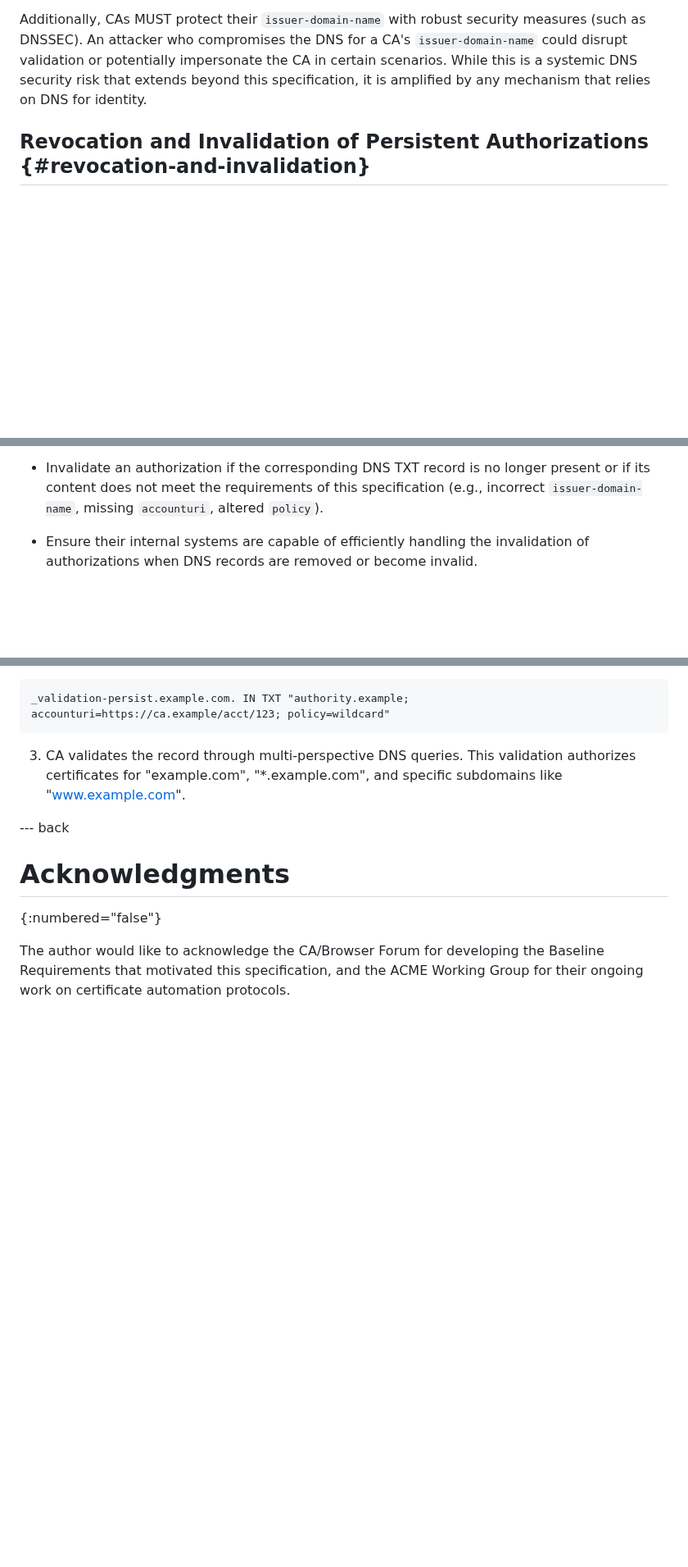
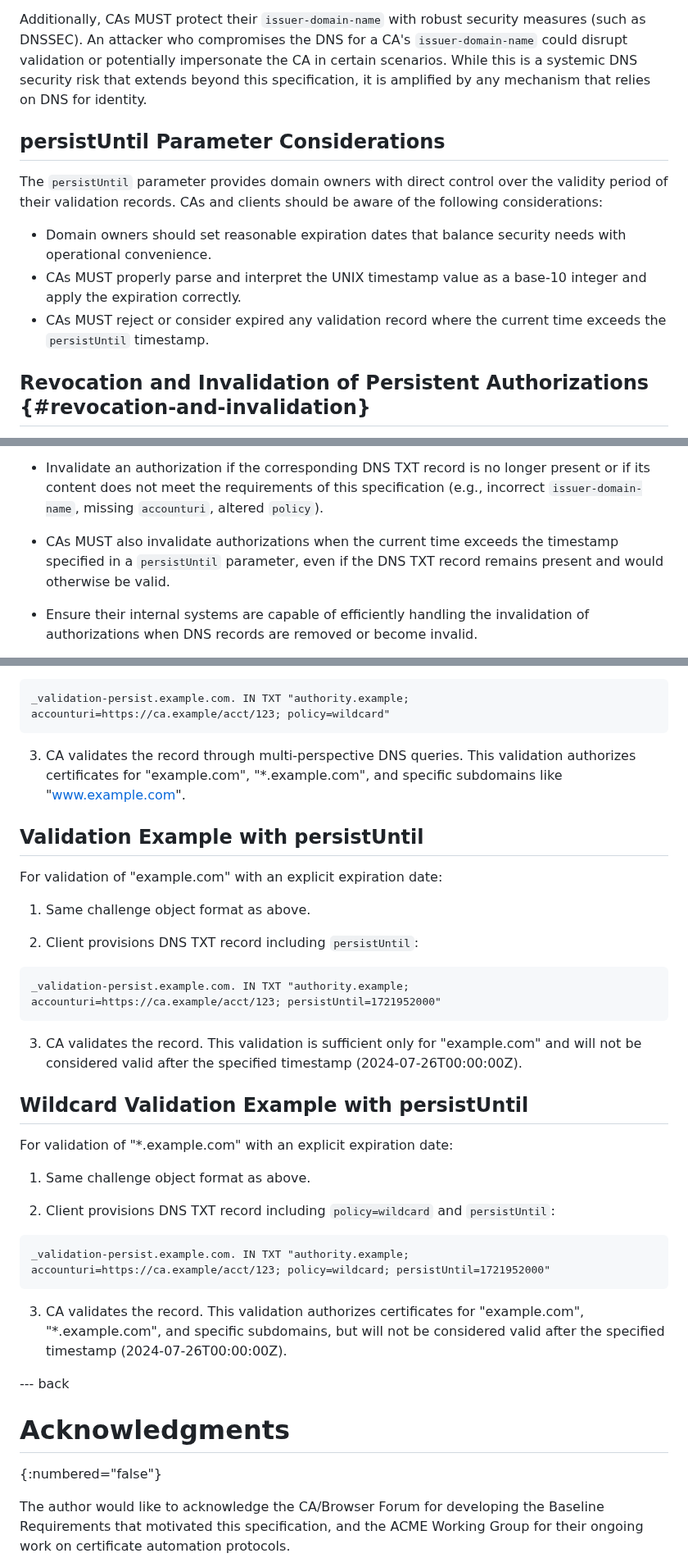
Before and after one commit to sheurich/draft-sheurich-acme-dns-persist, a Markdown page: draft-sheurich-acme-dns-persist.md, 3 parts joined by grey strips. Shown at 82% size. Rendered like a GitHub page; blank space fills up the shorter version.

Commit message:
feat: Add persistUntil parameter
Adds support for the `persistUntil` parameter to the `dns-persist-01`
challenge method. This parameter allows a domain owner to specify a
hard expiration timestamp for the persistent validation record,
enhancing security and administrative control.

The `persistUntil` value is defined as a `NumericDate` from RFC 7519
to ensure a clear, standards-based implementation.

This change incorporates the following:
- Defines the `persistUntil` parameter in the Conventions section.
- Adds `persistUntil` to the list of valid RDATA parameters.
- Specifies that `persistUntil` creates a hard expiration that
  overrides the CAs validation data reuse period.
- Adds security considerations for the new parameter.
- Includes examples of its use for FQDN and wildcard validations.

Resolves #9

```diff
--- a/draft-sheurich-acme-dns-persist.md
+++ b/draft-sheurich-acme-dns-persist.md
@@ -255,6 +260,14 @@ DNS records are generally not authenticated end-to-end, making them potentially
 
 Additionally, CAs MUST protect their `issuer-domain-name` with robust security measures (such as DNSSEC). An attacker who compromises the DNS for a CA's `issuer-domain-name` could disrupt validation or potentially impersonate the CA in certain scenarios. While this is a systemic DNS security risk that extends beyond this specification, it is amplified by any mechanism that relies on DNS for identity.
 
+## persistUntil Parameter Considerations
+
+The `persistUntil` parameter provides domain owners with direct control over the validity period of their validation records. CAs and clients should be aware of the following considerations:
+
+- Domain owners should set reasonable expiration dates that balance security needs with operational convenience.
+- CAs MUST properly parse and interpret the UNIX timestamp value as a base-10 integer and apply the expiration correctly.
+- CAs MUST reject or consider expired any validation record where the current time exceeds the `persistUntil` timestamp.
+
 ## Revocation and Invalidation of Persistent Authorizations {#revocation-and-invalidation}
 
 The persistent nature of `dns-persist-01` authorizations means that a valid DNS TXT record can grant control for an extended period, potentially even if the domain owner's intent changes or if the associated ACME account key is compromised. Therefore, explicit mechanisms for revoking or invalidating these persistent authorizations are critical.
@@ -271,6 +284,8 @@ Certificate Authorities (CAs) implementing this method MUST:
 * Periodically re-check active `dns-persist-01` authorizations to confirm the continued presence and validity of the DNS TXT record. The frequency of these re-checks SHOULD be at least as often as the effective Validation Data Reuse Period for that specific validation (as determined per {{validation-data-reuse-and-ttl-handling}}), and MUST occur no less frequently than every 8 hours to promptly detect and act upon record removal or modification.
 
 * Invalidate an authorization if the corresponding DNS TXT record is no longer present or if its content does not meet the requirements of this specification (e.g., incorrect `issuer-domain-name`, missing `accounturi`, altered `policy`).
+
+* CAs MUST also invalidate authorizations when the current time exceeds the timestamp specified in a `persistUntil` parameter, even if the DNS TXT record remains present and would otherwise be valid.
 
 * Ensure their internal systems are capable of efficiently handling the invalidation of authorizations when DNS records are removed or become invalid.
 
@@ -372,6 +387,34 @@ _validation-persist.example.com. IN TXT "authority.example; accounturi=https://c
 
 3. CA validates the record through multi-perspective DNS queries. This validation authorizes certificates for "example.com", "*.example.com", and specific subdomains like "www.example.com".
 
+## Validation Example with persistUntil
+
+For validation of "example.com" with an explicit expiration date:
+
+1. Same challenge object format as above.
+
+2. Client provisions DNS TXT record including `persistUntil`:
+
+~~~
+_validation-persist.example.com. IN TXT "authority.example; accounturi=https://ca.example/acct/123; persistUntil=1721952000"
+~~~
+
+3. CA validates the record. This validation is sufficient only for "example.com" and will not be considered valid after the specified timestamp (2024-07-26T00:00:00Z).
+
+## Wildcard Validation Example with persistUntil
+
+For validation of "*.example.com" with an explicit expiration date:
+
+1. Same challenge object format as above.
+
+2. Client provisions DNS TXT record including `policy=wildcard` and `persistUntil`:
+
+~~~
+_validation-persist.example.com. IN TXT "authority.example; accounturi=https://ca.example/acct/123; policy=wildcard; persistUntil=1721952000"
+~~~
+
+3. CA validates the record. This validation authorizes certificates for "example.com", "*.example.com", and specific subdomains, but will not be considered valid after the specified timestamp (2024-07-26T00:00:00Z).
+
 --- back
 
 # Acknowledgments
```
Also changed, not shown: other parts of draft-sheurich-acme-dns-persist.md (+6 -1 lines).
